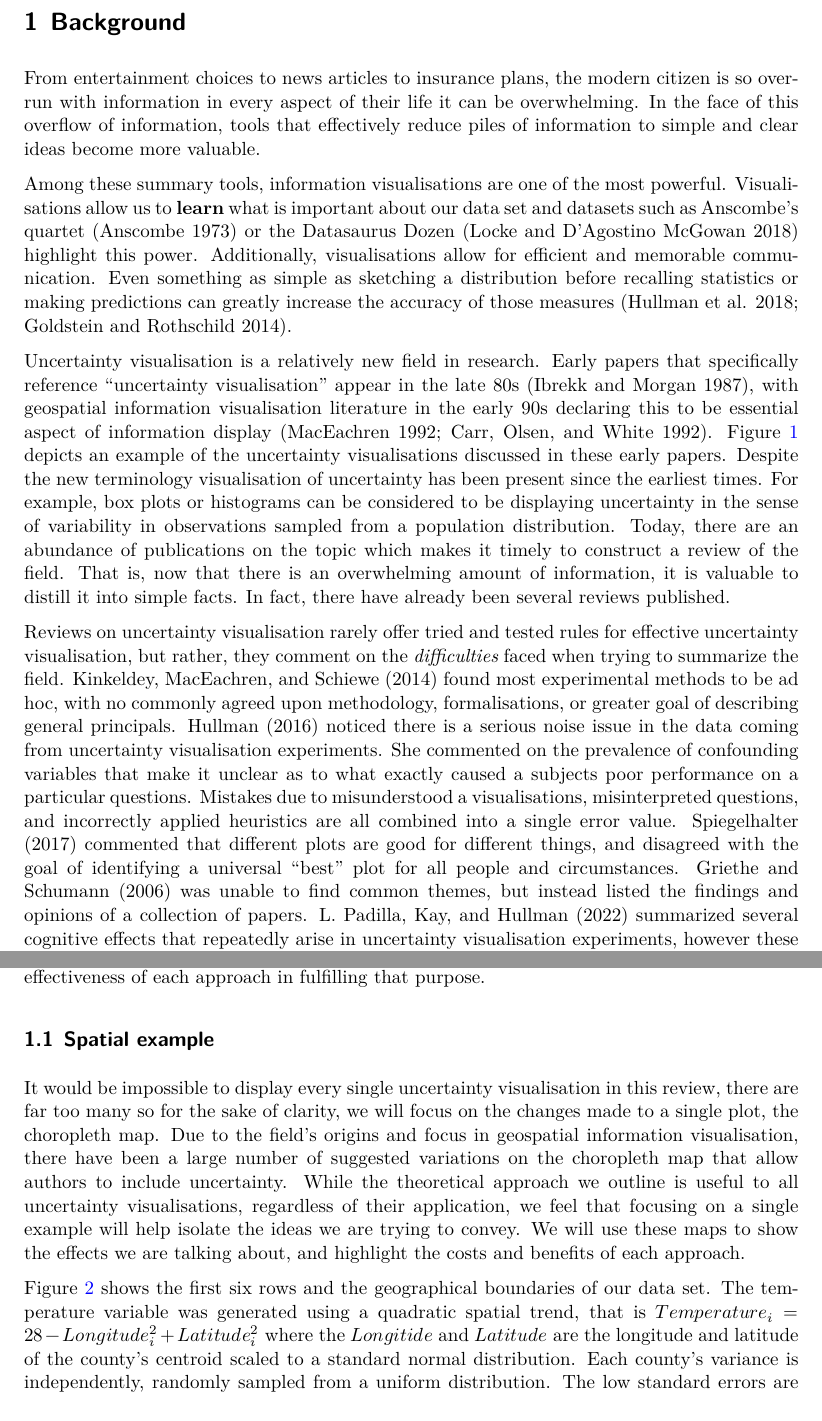
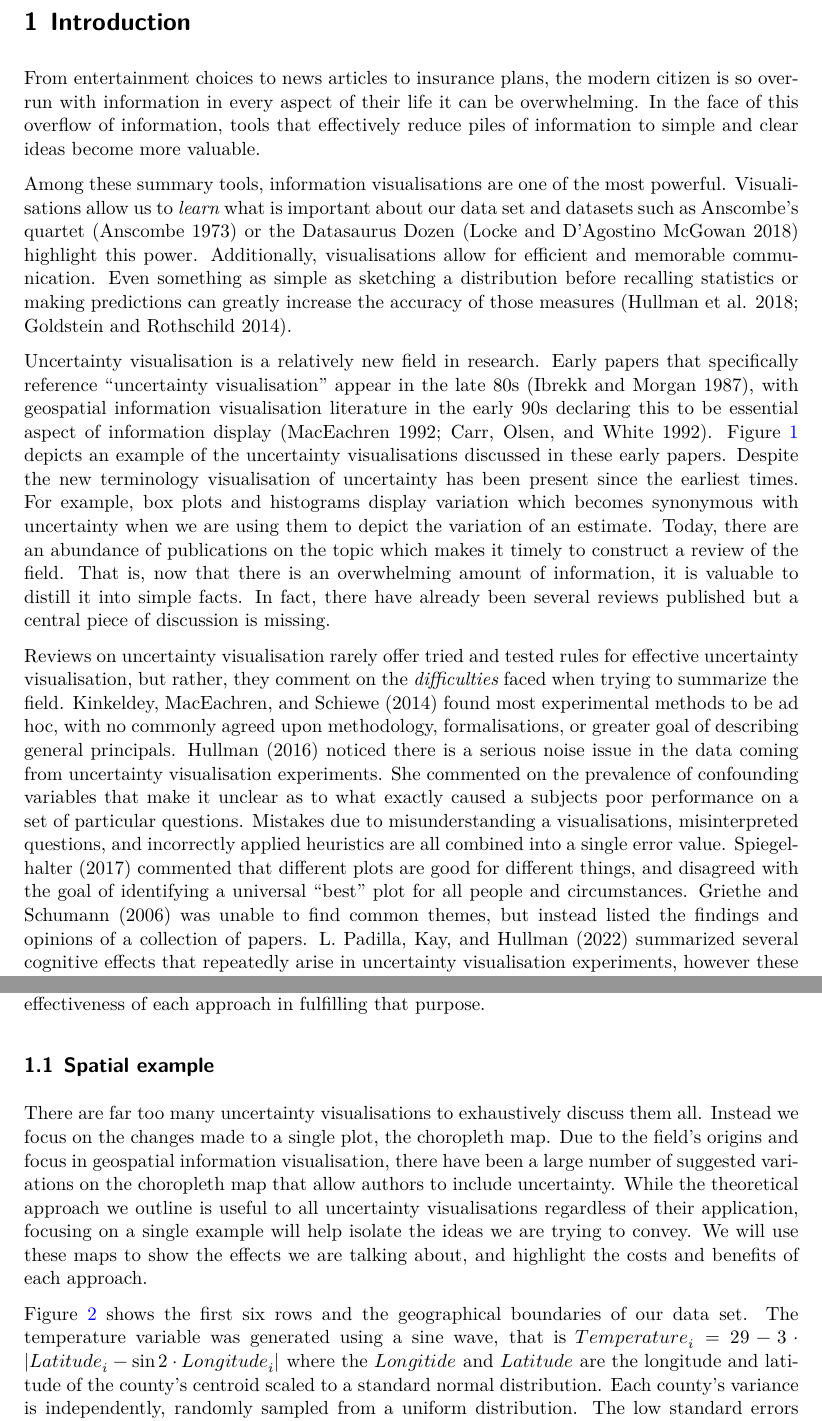
Before and after one commit to harriet-mason/ARSA-UncertaintyLitReview, a Quarto document (paper.qmd): two parts of pages 3 and 5 of 31, joined at a grey line, cut at the place of the change. The pictures show the output file paper.pdf that the author committed with the source.

Commit message:
Updated with pages 1-14 of Emi's comments

````diff
--- a/paper.qmd
+++ b/paper.qmd
@@ -42,13 +42,13 @@ library(flextable)
 
 {{< pagebreak >}}
 
-# Background
+# Introduction
 
 From entertainment choices to news articles to insurance plans, the modern citizen is so over-run with information in every aspect of their life it can be overwhelming.
 In the face of this overflow of information, tools that effectively reduce piles of information to simple and clear ideas become more valuable.
 
 Among these summary tools, information visualisations are one of the most powerful.
-Visualisations allow us to **learn** what is important about our data set and datasets such as Anscombe's quartet [@anscombe] or the Datasaurus Dozen [@datasaurpkg] highlight this power.
+Visualisations allow us to *learn* what is important about our data set and datasets such as Anscombe's quartet [@anscombe] or the Datasaurus Dozen [@datasaurpkg] highlight this power.
 Additionally, visualisations allow for efficient and memorable communication.
 Even something as simple as sketching a distribution before recalling statistics or making predictions can greatly increase the accuracy of those measures [@Hullman2018; @Goldstein2014].
 
@@ -56,10 +56,10 @@ Uncertainty visualisation is a relatively new field in research.
 Early papers that specifically reference "uncertainty visualisation" appear in the late 80s [@Ibrekk1987], with geospatial information visualisation literature in the early 90s declaring this to be essential aspect of information display [@MacEachren1992; @Carr1992].
 @fig-ibrekk depicts an example of the uncertainty visualisations discussed in these early papers.
 Despite the new terminology visualisation of uncertainty has been present since the earliest times.
-For example, box plots or histograms can be considered to be displaying uncertainty in the sense of variability in observations sampled from a population distribution.
+For example, box plots and histograms display variation which becomes synonymous with uncertainty when we are using them to depict the variation of an estimate.
 Today, there are an abundance of publications on the topic which makes it timely to construct a review of the field.
 That is, now that there is an overwhelming amount of information, it is valuable to distill it into simple facts.
-In fact, there have already been several reviews published.
+In fact, there have already been several reviews published but a central piece of discussion is missing.
 
 ```{r}
 #| echo: false
@@ -270,8 +270,8 @@ p9
 Reviews on uncertainty visualisation rarely offer tried and tested rules for effective uncertainty visualisation, but rather, they comment on the *difficulties* faced when trying to summarize the field.
 @Kinkeldey2014 found most experimental methods to be ad hoc, with no commonly agreed upon methodology, formalisations, or greater goal of describing general principals.
 @Hullman2016 noticed there is a serious noise issue in the data coming from uncertainty visualisation experiments.
-She commented on the prevalence of confounding variables that make it unclear as to what exactly caused a subjects poor performance on a particular questions.
-Mistakes due to misunderstood a visualisations, misinterpreted questions, and incorrectly applied heuristics are all combined into a single error value.
+She commented on the prevalence of confounding variables that make it unclear as to what exactly caused a subjects poor performance on a set of particular questions.
+Mistakes due to misunderstanding a visualisations, misinterpreted questions, and incorrectly applied heuristics are all combined into a single error value.
 @Spiegelhalter2017 commented that different plots are good for different things, and disagreed with the goal of identifying a universal "best" plot for all people and circumstances.
 @Griethe2006 was unable to find common themes, but instead listed the findings and opinions of a collection of papers.
 @uncertchap2022 summarized several cognitive effects that repeatedly arise in uncertainty visualisation experiments, however these effects were each discussed in isolation as a list of considerations an author might make rather than an overarching theory of rules for effective uncertainty visualisation.
@@ -294,13 +294,13 @@ When discussing each of these methods, we will repeatedly return to the *purpose
 
 ## Spatial example
 
-It would be impossible to display every single uncertainty visualisation in this review, there are far too many so for the sake of clarity, we will focus on the changes made to a single plot, the choropleth map.
+There are far too many uncertainty visualisations to exhaustively discuss them all. Instead we focus on the changes made to a single plot, the choropleth map.
 Due to the field's origins and focus in geospatial information visualisation, there have been a large number of suggested variations on the choropleth map that allow authors to include uncertainty.
-While the theoretical approach we outline is useful to all uncertainty visualisations, regardless of their application, we feel that focusing on a single example will help isolate the ideas we are trying to convey.
+While the theoretical approach we outline is useful to all uncertainty visualisations regardless of their application, focusing on a single example will help isolate the ideas we are trying to convey.
 We will use these maps to show the effects we are talking about, and highlight the costs and benefits of each approach.
 
 @fig-data shows the first six rows and the geographical boundaries of our data set.
-The temperature variable was generated using a quadratic spatial trend, that is $Temperature_i = 28-Longitude_i^2 + Latitude_i^2$ where the $Longitide$ and $Latitude$ are the longitude and latitude of the county's centroid scaled to a standard normal distribution.
+The temperature variable was generated using a sine wave, that is $Temperature_i = 29-3\cdot{|Latitude_i - \sin{2 \cdot Longitude_i}|}$ where the $Longitide$ and $Latitude$ are the longitude and latitude of the county's centroid scaled to a standard normal distribution.
 Each county's variance is independently, randomly sampled from a uniform distribution.
 The low standard errors are drawn from a $U_{[0,1]}$ distribution, while the high standard errors are drawn from a a $U_{[1,2]}$ distribution.
 As we are dealing with an average, the sampling distribution would be approximately normal by the central limit theorem, so each county temperature estimate is assumed to come from a $N(Temp_i, SE_{case,i})$.
````
Also changed, not shown: paper.pdf, paper.qmd (16 more changed lines).
